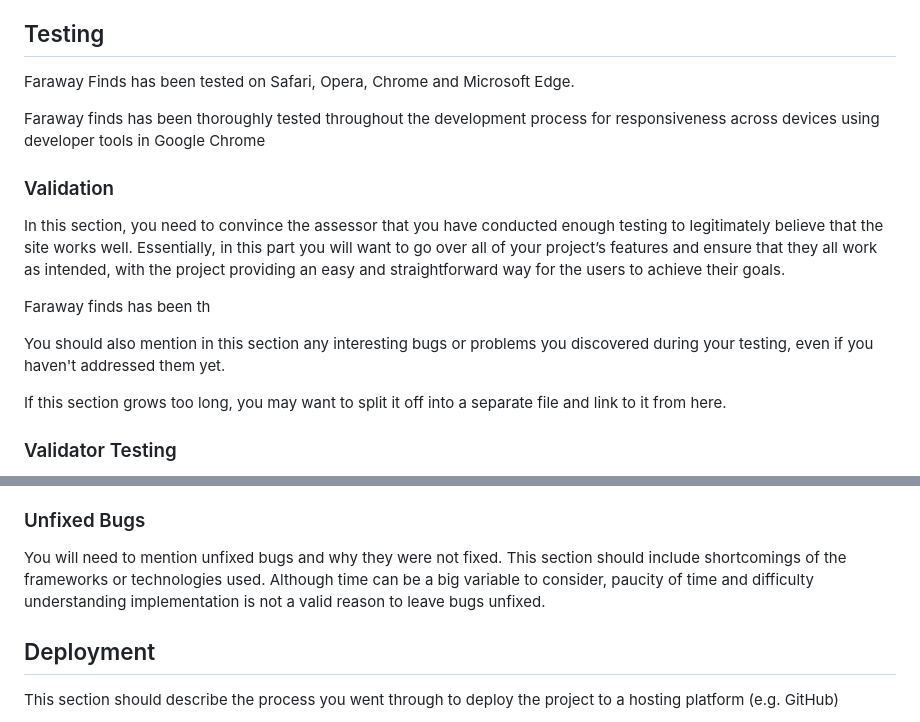
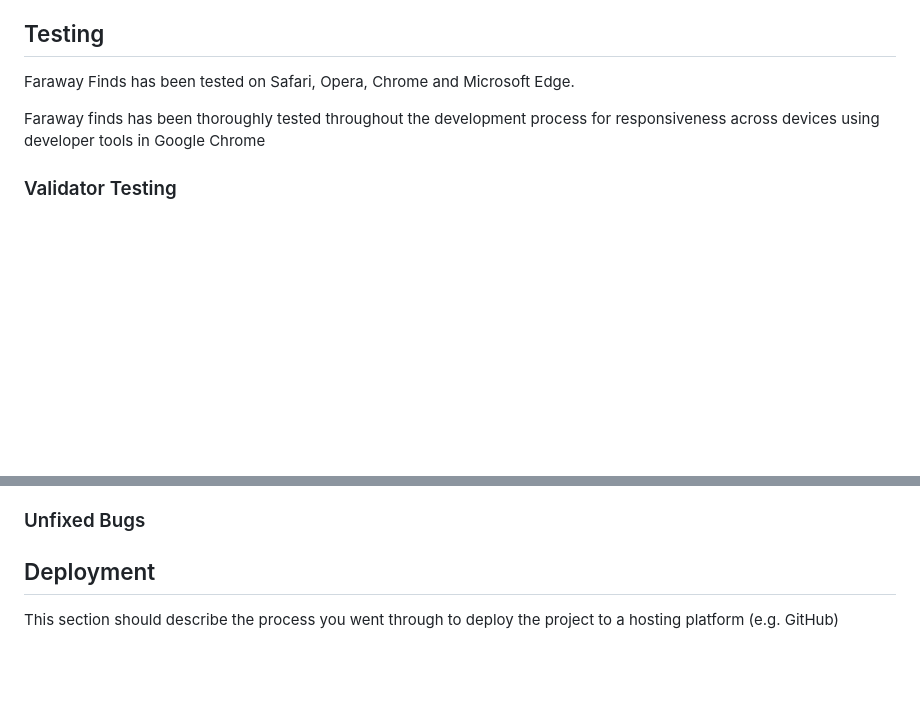
Before and after one commit to jenaleigh01/CyberPixels, a Markdown page: README.md, 2 parts joined by grey strips. Drawn GitHub-style; blank space fills up the shorter version.

```diff
--- a/README.md
+++ b/README.md
@@ -123,17 +123,6 @@ Faraway Finds has been tested on Safari, Opera, Chrome and Microsoft Edge.
 
 Faraway finds has been thoroughly tested throughout the development process for responsiveness across devices using developer tools in Google Chrome
 
-### Validation
-
-In this section, you need to convince the assessor that you have conducted enough testing to legitimately believe that the site works well. Essentially, in this part you will want to go over all of your project’s features and ensure that they all work as intended, with the project providing an easy and straightforward way for the users to achieve their goals.
-
-Faraway finds has been th
-
-You should also mention in this section any interesting bugs or problems you discovered during your testing, even if you haven't addressed them yet.
-
-If this section grows too long, you may want to split it off into a separate file and link to it from here.
-
-
 ### Validator Testing
 
 - HTML
@@ -143,7 +139,7 @@ If this section grows too long, you may want to split it off into a separate fil
 
 ### Unfixed Bugs
 
-You will need to mention unfixed bugs and why they were not fixed. This section should include shortcomings of the frameworks or technologies used. Although time can be a big variable to consider, paucity of time and difficulty understanding implementation is not a valid reason to leave bugs unfixed.
+
 
 ## Deployment
 
```
Also changed, not shown: other parts of README.md (+9 -2 lines).
